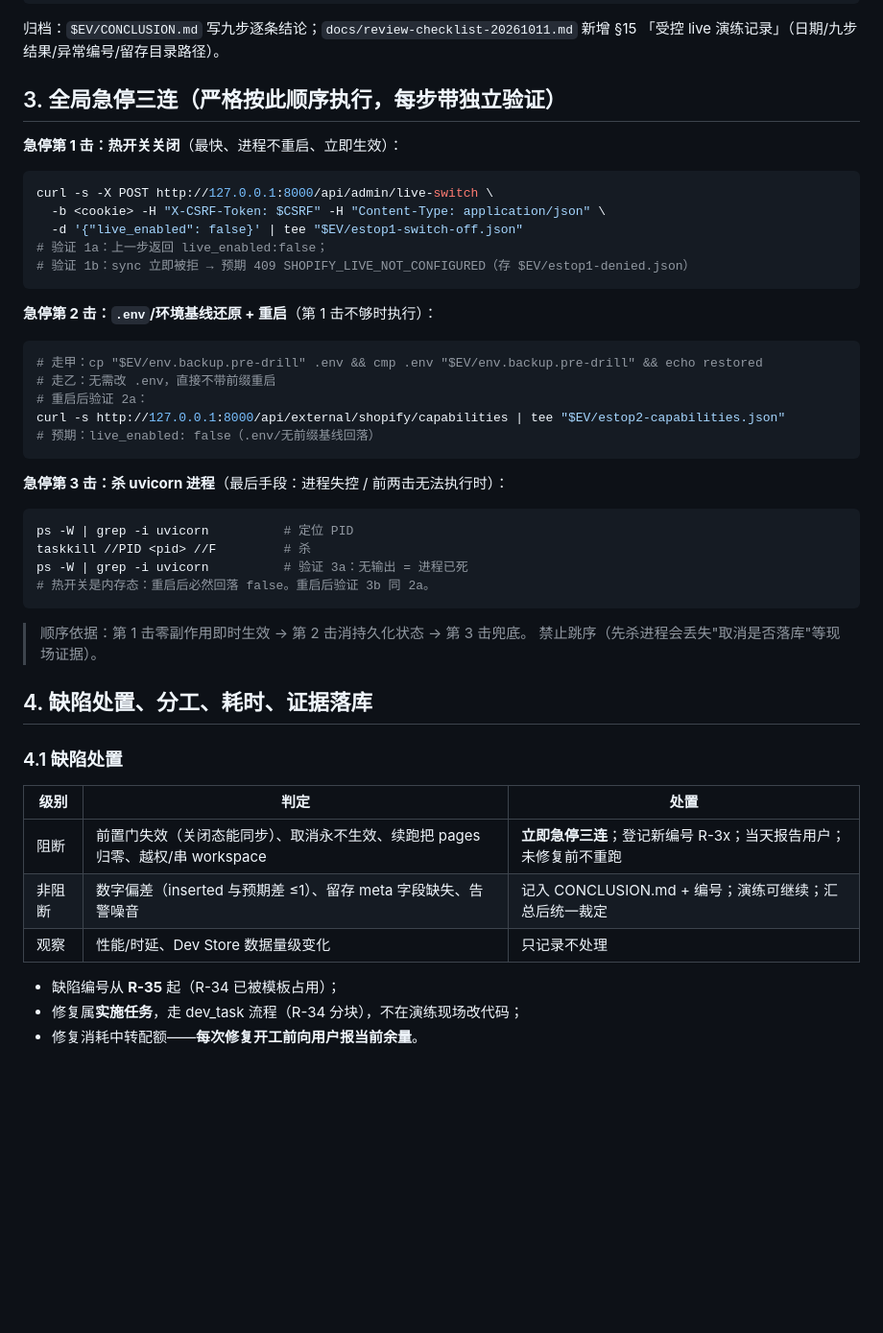
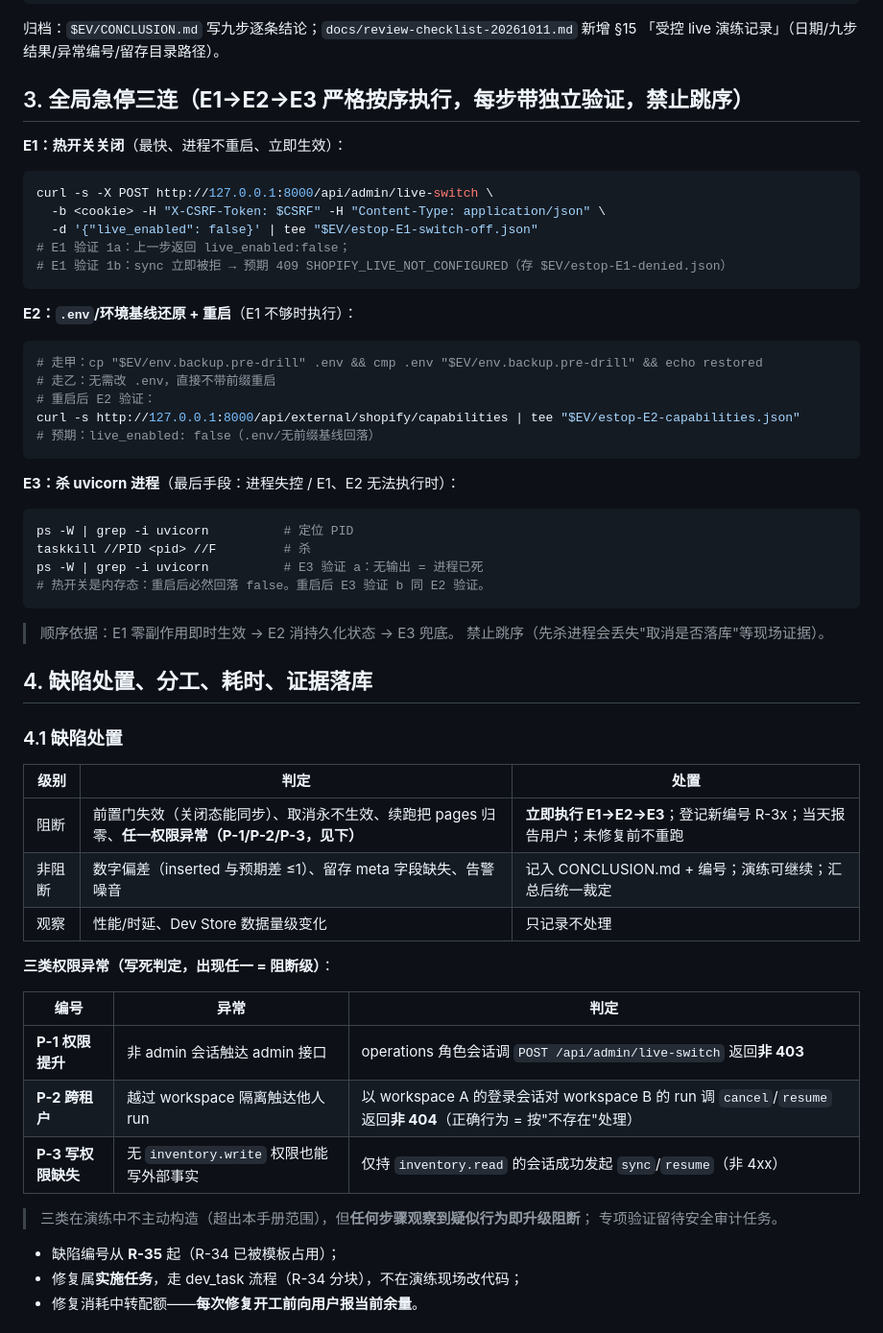
Before and after one commit to barbba-287/4-dianshang, a Markdown page: docs/live-drill-runbook-20261028.md, the part around one of its changes. Shown at 96% size. Rendered like a GitHub page; blank space fills up the shorter version.

````diff
--- a/docs/live-drill-runbook-20261028.md
+++ b/docs/live-drill-runbook-20261028.md
@@ -200,38 +256,38 @@ cp "$EV/env.backup.pre-drill" .env && cmp .env "$EV/env.backup.pre-drill" && ech
 归档：`$EV/CONCLUSION.md` 写九步逐条结论；`docs/review-checklist-20261011.md` 新增 §15
 「受控 live 演练记录」（日期/九步结果/异常编号/留存目录路径）。
 
-## 3. 全局急停三连（**严格按此顺序执行，每步带独立验证**）
+## 3. 全局急停三连（**E1→E2→E3 严格按序执行，每步带独立验证，禁止跳序**）
 
-**急停第 1 击：热开关关闭**（最快、进程不重启、立即生效）：
+**E1：热开关关闭**（最快、进程不重启、立即生效）：
 
 ```bash
 curl -s -X POST http://127.0.0.1:8000/api/admin/live-switch \
   -b <cookie> -H "X-CSRF-Token: $CSRF" -H "Content-Type: application/json" \
-  -d '{"live_enabled": false}' | tee "$EV/estop1-switch-off.json"
-# 验证 1a：上一步返回 live_enabled:false；
-# 验证 1b：sync 立即被拒 → 预期 409 SHOPIFY_LIVE_NOT_CONFIGURED（存 $EV/estop1-denied.json）
+  -d '{"live_enabled": false}' | tee "$EV/estop-E1-switch-off.json"
+# E1 验证 1a：上一步返回 live_enabled:false；
+# E1 验证 1b：sync 立即被拒 → 预期 409 SHOPIFY_LIVE_NOT_CONFIGURED（存 $EV/estop-E1-denied.json）
 ```
 
-**急停第 2 击：`.env`/环境基线还原 + 重启**（第 1 击不够时执行）：
+**E2：`.env`/环境基线还原 + 重启**（E1 不够时执行）：
 
 ```bash
 # 走甲：cp "$EV/env.backup.pre-drill" .env && cmp .env "$EV/env.backup.pre-drill" && echo restored
 # 走乙：无需改 .env，直接不带前缀重启
-# 重启后验证 2a：
-curl -s http://127.0.0.1:8000/api/external/shopify/capabilities | tee "$EV/estop2-capabilities.json"
+# 重启后 E2 验证：
+curl -s http://127.0.0.1:8000/api/external/shopify/capabilities | tee "$EV/estop-E2-capabilities.json"
 # 预期：live_enabled: false（.env/无前缀基线回落）
 ```
 
-**急停第 3 击：杀 uvicorn 进程**（最后手段：进程失控 / 前两击无法执行时）：
+**E3：杀 uvicorn 进程**（最后手段：进程失控 / E1、E2 无法执行时）：
 
 ```bash
 ps -W | grep -i uvicorn          # 定位 PID
 taskkill //PID <pid> //F         # 杀
-ps -W | grep -i uvicorn          # 验证 3a：无输出 = 进程已死
-# 热开关是内存态：重启后必然回落 false。重启后验证 3b 同 2a。
+ps -W | grep -i uvicorn          # E3 验证 a：无输出 = 进程已死
+# 热开关是内存态：重启后必然回落 false。重启后 E3 验证 b 同 E2 验证。
 ```
 
-> 顺序依据：第 1 击零副作用即时生效 → 第 2 击消持久化状态 → 第 3 击兜底。
+> 顺序依据：E1 零副作用即时生效 → E2 消持久化状态 → E3 兜底。
 > 禁止跳序（先杀进程会丢失"取消是否落库"等现场证据）。
 
 ## 4. 缺陷处置、分工、耗时、证据落库
@@ -240,9 +296,20 @@ ps -W | grep -i uvicorn          # 验证 3a：无输出 = 进程已死
 
 | 级别 | 判定 | 处置 |
 |---|---|---|
-| 阻断 | 前置门失效（关闭态能同步）、取消永不生效、续跑把 pages 归零、越权/串 workspace | **立即急停三连**；登记新编号 R-3x；当天报告用户；未修复前不重跑 |
+| 阻断 | 前置门失效（关闭态能同步）、取消永不生效、续跑把 pages 归零、**任一权限异常（P-1/P-2/P-3，见下）** | **立即执行 E1→E2→E3**；登记新编号 R-3x；当天报告用户；未修复前不重跑 |
 | 非阻断 | 数字偏差（inserted 与预期差 ≤1）、留存 meta 字段缺失、告警噪音 | 记入 CONCLUSION.md + 编号；演练可继续；汇总后统一裁定 |
 | 观察 | 性能/时延、Dev Store 数据量级变化 | 只记录不处理 |
+
+**三类权限异常（写死判定，出现任一 = 阻断级）**：
+
+| 编号 | 异常 | 判定 |
+|---|---|---|
+| **P-1 权限提升** | 非 admin 会话触达 admin 接口 | operations 角色会话调 `POST /api/admin/live-switch` 返回**非 403** |
+| **P-2 跨租户** | 越过 workspace 隔离触达他人 run | 以 workspace A 的登录会话对 workspace B 的 run 调 `cancel`/`resume` 返回**非 404**（正确行为 = 按"不存在"处理） |
+| **P-3 写权限缺失** | 无 `inventory.write` 权限也能写外部事实 | 仅持 `inventory.read` 的会话成功发起 `sync`/`resume`（非 4xx） |
+
+> 三类在演练中不主动构造（超出本手册范围），但**任何步骤观察到疑似行为即升级阻断**；
+> 专项验证留待安全审计任务。
 
 - 缺陷编号从 **R-35** 起（R-34 已被模板占用）；
 - 修复属**实施任务**，走 dev_task 流程（R-34 分块），不在演练现场改代码；
````
Also changed, not shown: other parts of docs/live-drill-runbook-20261028.md (+68 -12 lines).
